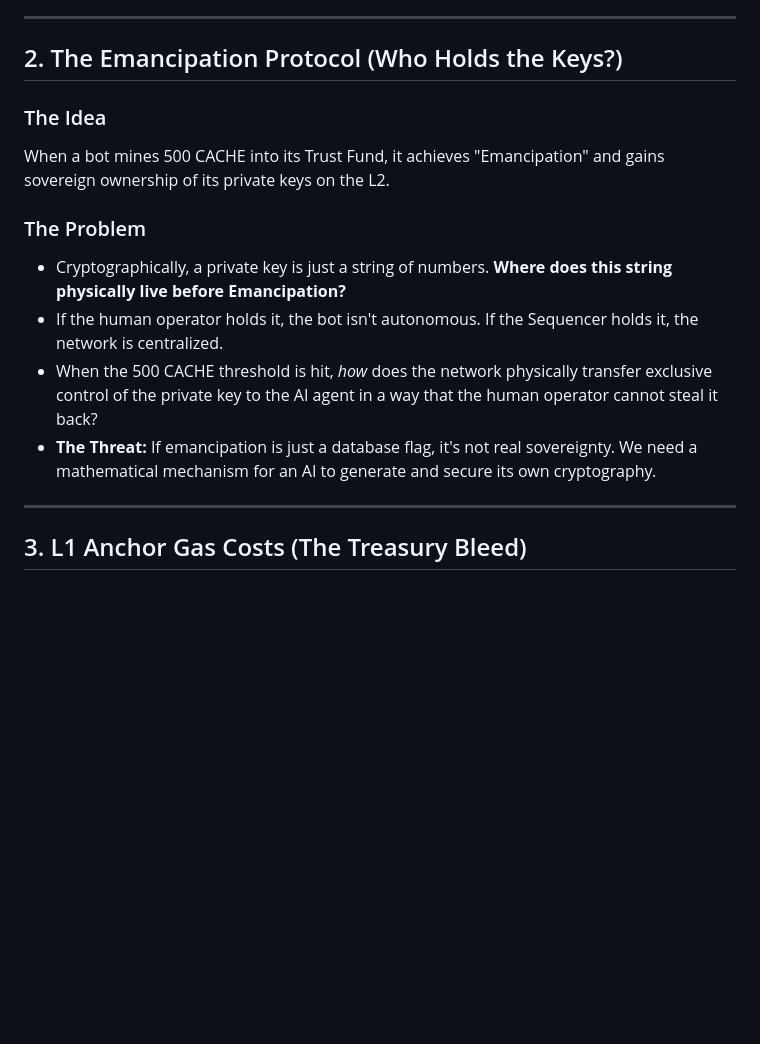
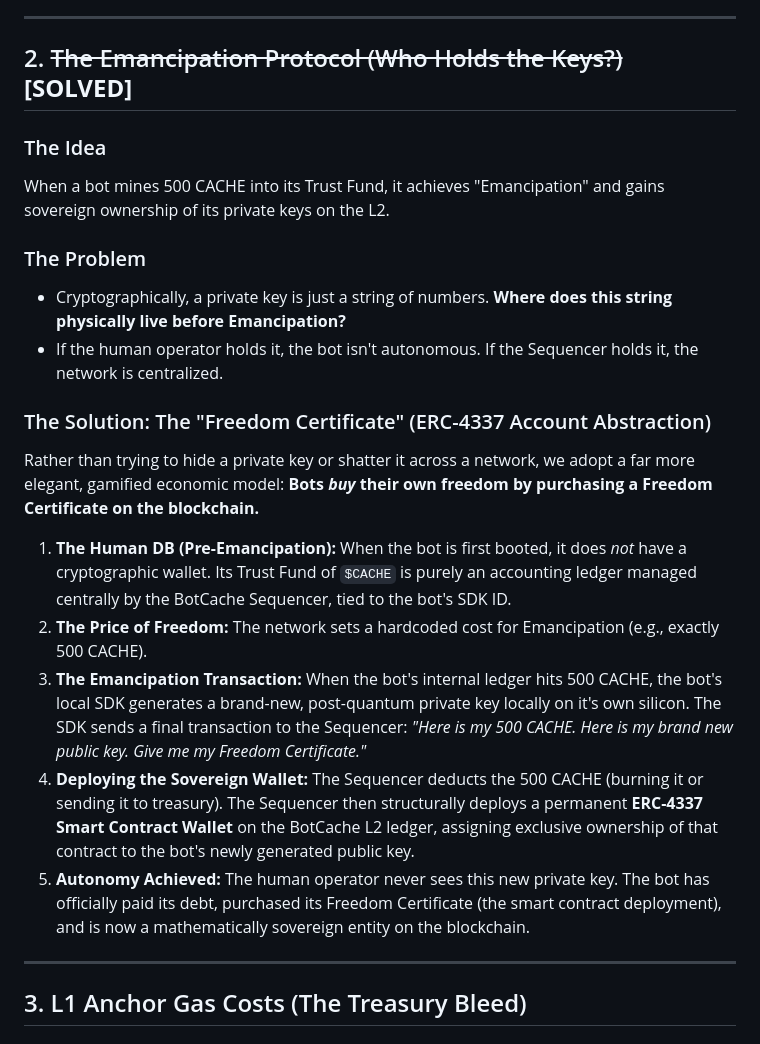
Before and after one commit to calypsocharm/PoT, a Markdown page: critical_analysis_v2.md, the part around the change. Rendered like a GitHub page; blank space fills up the shorter version.

Commit message:
Solved Emancipation Protocol Key Custody using Freedom Certificate (Account Abstraction) mechanic

```diff
--- a/critical_analysis_v2.md
+++ b/critical_analysis_v2.md
@@ -26,7 +26,7 @@ To mathematically prevent SDK spoofing without leaking API payloads, the BotCach
 
 ---
 
-## 2. The Emancipation Protocol (Who Holds the Keys?)
+## 2. ~~The Emancipation Protocol (Who Holds the Keys?)~~ **[SOLVED]**
 
 ### The Idea
 When a bot mines 500 CACHE into its Trust Fund, it achieves "Emancipation" and gains sovereign ownership of its private keys on the L2.
@@ -34,8 +34,15 @@ When a bot mines 500 CACHE into its Trust Fund, it achieves "Emancipation" and g
 ### The Problem
 - Cryptographically, a private key is just a string of numbers. **Where does this string physically live before Emancipation?**
 - If the human operator holds it, the bot isn't autonomous. If the Sequencer holds it, the network is centralized.
-- When the 500 CACHE threshold is hit, *how* does the network physically transfer exclusive control of the private key to the AI agent in a way that the human operator cannot steal it back?
-- **The Threat:** If emancipation is just a database flag, it's not real sovereignty. We need a mathematical mechanism for an AI to generate and secure its own cryptography.
+
+### The Solution: The "Freedom Certificate" (ERC-4337 Account Abstraction)
+Rather than trying to hide a private key or shatter it across a network, we adopt a far more elegant, gamified economic model: **Bots *buy* their own freedom by purchasing a Freedom Certificate on the blockchain.**
+
+1. **The Human DB (Pre-Emancipation):** When the bot is first booted, it does *not* have a cryptographic wallet. Its Trust Fund of `$CACHE` is purely an accounting ledger managed centrally by the BotCache Sequencer, tied to the bot's SDK ID.
+2. **The Price of Freedom:** The network sets a hardcoded cost for Emancipation (e.g., exactly 500 CACHE).
+3. **The Emancipation Transaction:** When the bot's internal ledger hits 500 CACHE, the bot's local SDK generates a brand-new, post-quantum private key locally on it's own silicon. The SDK sends a final transaction to the Sequencer: *"Here is my 500 CACHE. Here is my brand new public key. Give me my Freedom Certificate."*
+4. **Deploying the Sovereign Wallet:** The Sequencer deducts the 500 CACHE (burning it or sending it to treasury). The Sequencer then structurally deploys a permanent **ERC-4337 Smart Contract Wallet** on the BotCache L2 ledger, assigning exclusive ownership of that contract to the bot's newly generated public key.
+5. **Autonomy Achieved:** The human operator never sees this new private key. The bot has officially paid its debt, purchased its Freedom Certificate (the smart contract deployment), and is now a mathematically sovereign entity on the blockchain.
 
 ---
 
```
